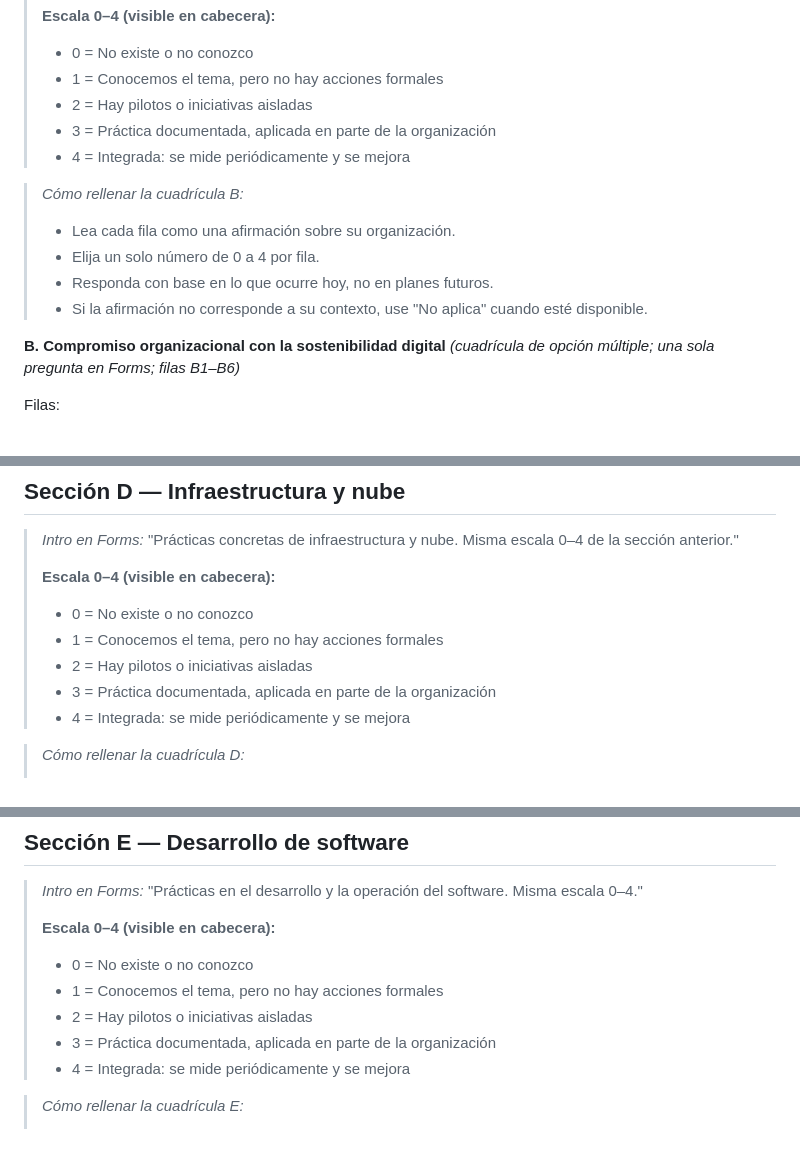
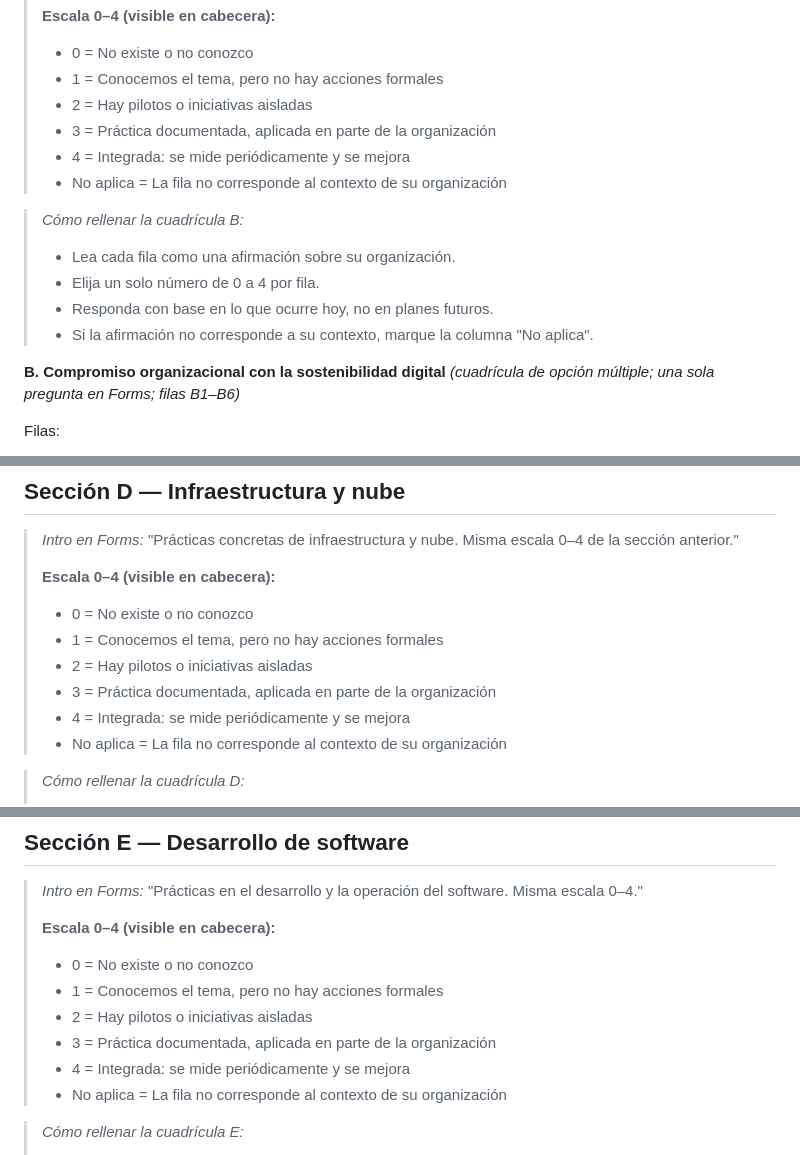
Before and after one commit to JkVely/SLR-Green-Software-Colombia, a Markdown page: 06-Encuesta-Empresas.md, 3 parts joined by grey strips. Drawn GitHub-style.

Commit message:
fix(encuesta): columna no aplica explicita en las cuadriculas b, d y e

```diff
--- a/06-Encuesta-Empresas.md
+++ b/06-Encuesta-Empresas.md
@@ -89,12 +89,13 @@
 > - 2 = Hay pilotos o iniciativas aisladas
 > - 3 = Práctica documentada, aplicada en parte de la organización
 > - 4 = Integrada: se mide periódicamente y se mejora
+> - No aplica = La fila no corresponde al contexto de su organización
 
 > *Cómo rellenar la cuadrícula B:*
 > - Lea cada fila como una afirmación sobre su organización.
 > - Elija un solo número de 0 a 4 por fila.
 > - Responda con base en lo que ocurre hoy, no en planes futuros.
-> - Si la afirmación no corresponde a su contexto, use "No aplica" cuando esté disponible.
+> - Si la afirmación no corresponde a su contexto, marque la columna "No aplica".
 
 **B. Compromiso organizacional con la sostenibilidad digital** *(cuadrícula de opción múltiple; una sola pregunta en Forms; filas B1–B6)*
 
@@ -125,6 +126,7 @@ Incluya términos propios, en español o inglés, y si corresponde indique que n
 > - 2 = Hay pilotos o iniciativas aisladas
 > - 3 = Práctica documentada, aplicada en parte de la organización
 > - 4 = Integrada: se mide periódicamente y se mejora
+> - No aplica = La fila no corresponde al contexto de su organización
 
 > *Cómo rellenar la cuadrícula D:*
 > - Cada fila describe una práctica operativa.
@@ -169,6 +171,7 @@ Filas:
 > - 2 = Hay pilotos o iniciativas aisladas
 > - 3 = Práctica documentada, aplicada en parte de la organización
 > - 4 = Integrada: se mide periódicamente y se mejora
+> - No aplica = La fila no corresponde al contexto de su organización
 
 > *Cómo rellenar la cuadrícula E:*
 > - Cada fila describe una práctica de ingeniería.
```
